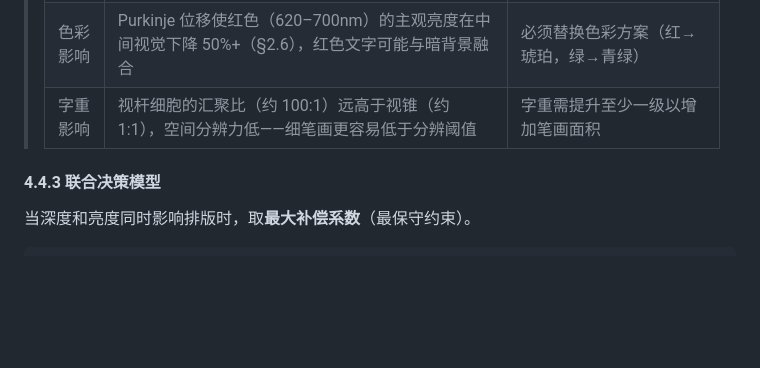
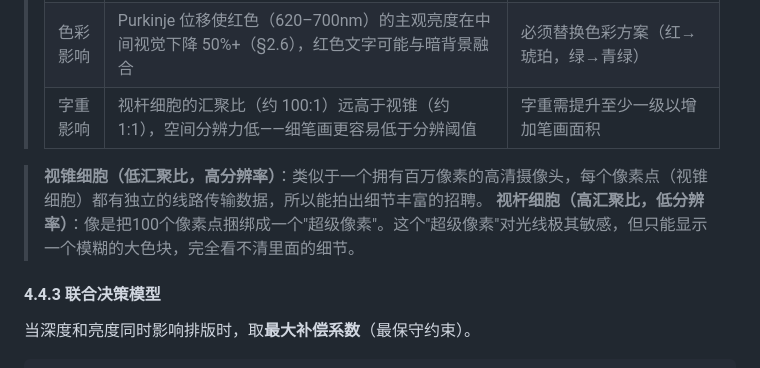
Before and after one commit to Ssssure/XRDesignInvestigation, a Markdown page: xr-typography-and-dynamic-layout/README.md, the part around the change. Drawn GitHub-style; blank space fills up the shorter version.

```diff
--- a/xr-typography-and-dynamic-layout/README.md
+++ b/xr-typography-and-dynamic-layout/README.md
@@ -663,6 +663,9 @@ XR 中的字号以**视角度**为基准，确保文字在任何深度和设备
 > | 色彩影响 | Purkinje 位移使红色（620–700nm）的主观亮度在中间视觉下降 50%+（§2.6），红色文字可能与暗背景融合 | 必须替换色彩方案（红→琥珀，绿→青绿） |
 > | 字重影响 | 视杆细胞的汇聚比（约 100:1）远高于视锥（约 1:1），空间分辨力低——细笔画更容易低于分辨阈值 | 字重需提升至少一级以增加笔画面积 |
 
+> **视锥细胞（低汇聚比，高分辨率）**：类似于一个拥有百万像素的高清摄像头，每个像素点（视锥细胞）都有独立的线路传输数据，所以能拍出细节丰富的招聘。
+> **视杆细胞（高汇聚比，低分辨率）**：像是把100个像素点捆绑成一个"超级像素"。这个"超级像素"对光线极其敏感，但只能显示一个模糊的大色块，完全看不清里面的细节。
+
 #### 4.4.3 联合决策模型
 
 当深度和亮度同时影响排版时，取**最大补偿系数**（最保守约束）。
```
